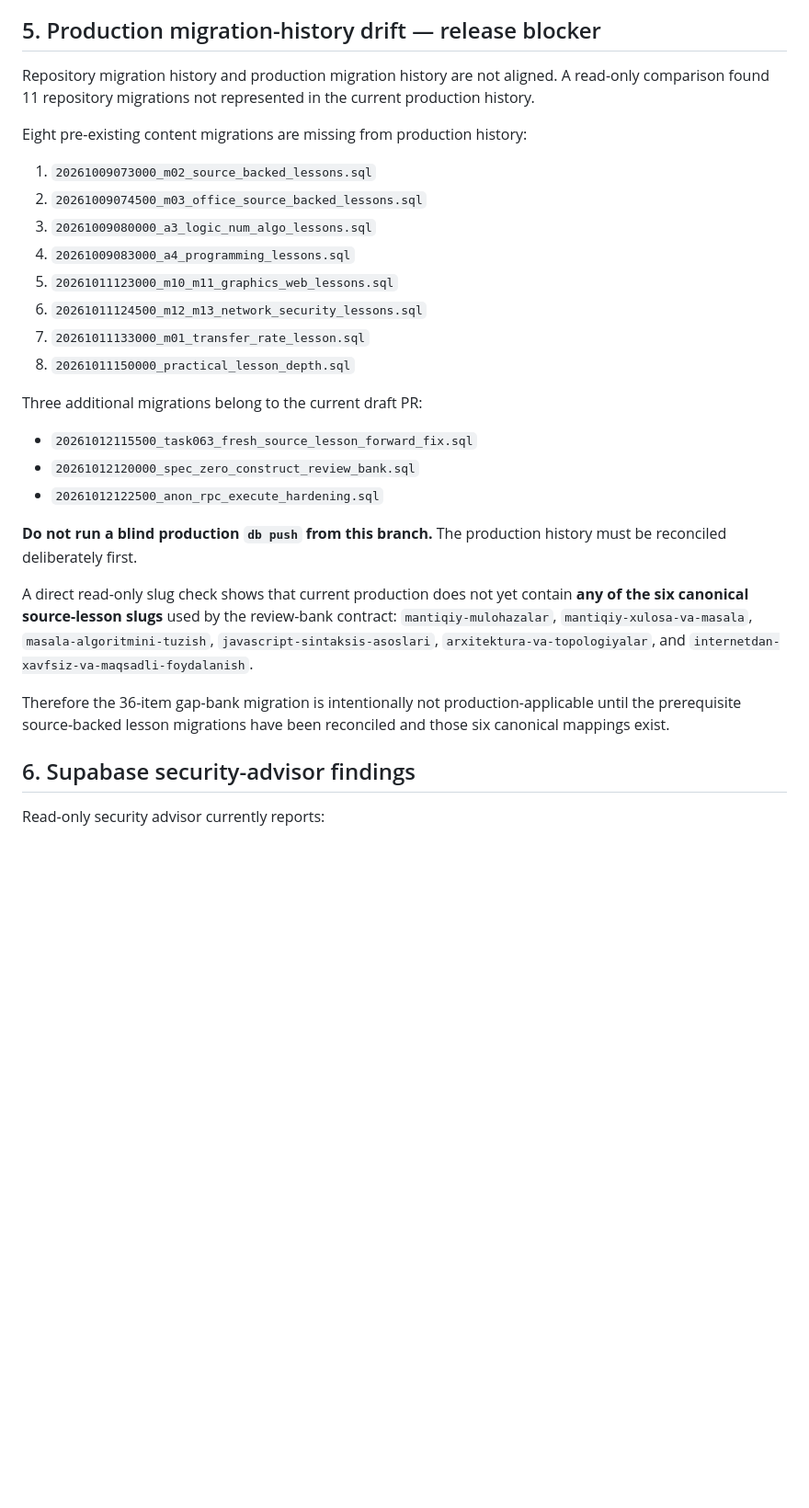
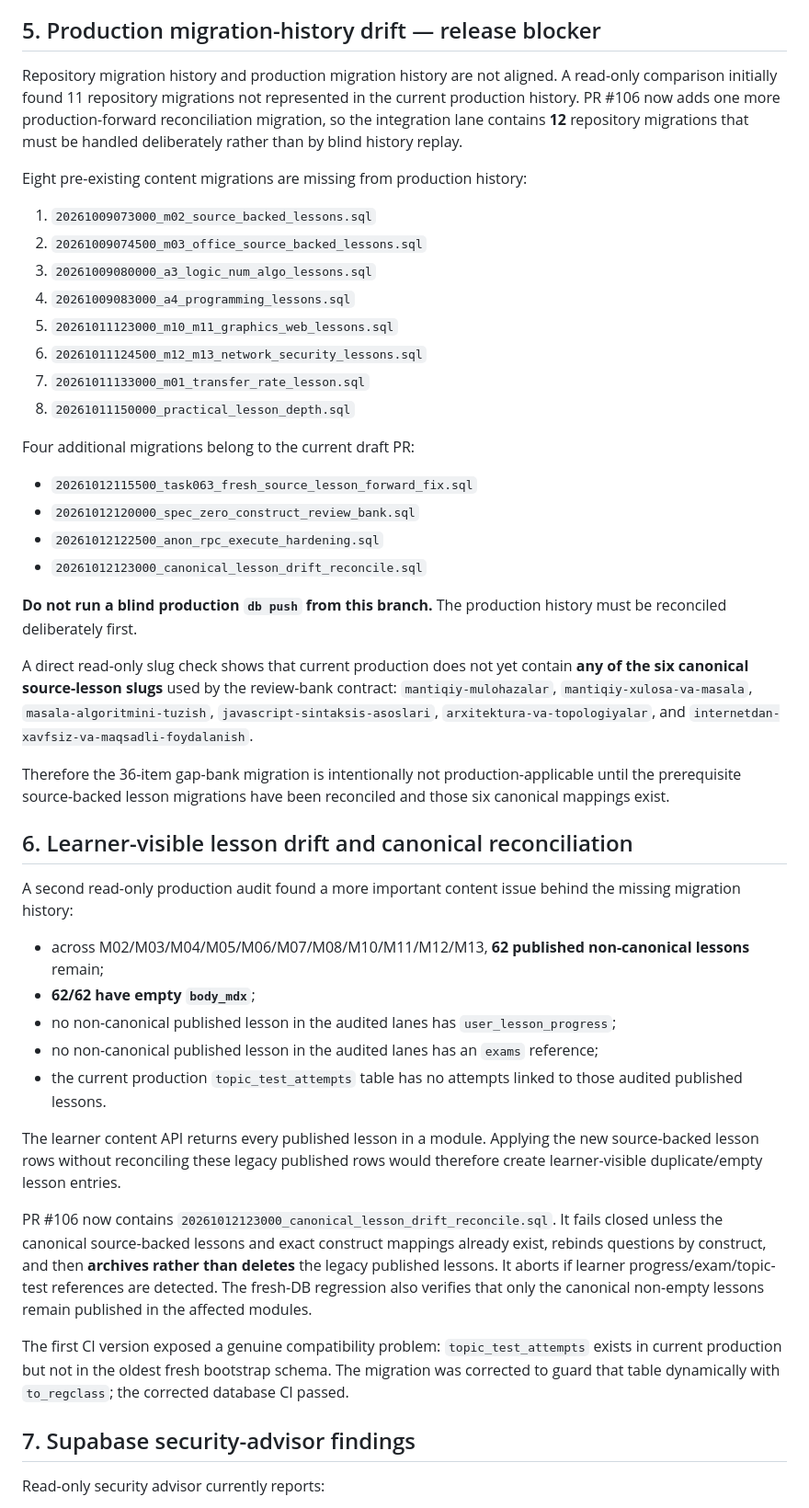
Before and after one commit to sarvar9417/attestatsiya, a Markdown page: docs/RELEASE_READINESS_AUDIT_20261012.md, the part around one of its changes. Shown at 92% size. Drawn GitHub-style; blank space fills up the shorter version.

Commit message:
Document canonical lesson drift release blocker

```diff
--- a/docs/RELEASE_READINESS_AUDIT_20261012.md
+++ b/docs/RELEASE_READINESS_AUDIT_20261012.md
@@ -95,8 +95,10 @@ test asserts the exact source slug for every staged item.
 ## 5. Production migration-history drift — release blocker
 
 Repository migration history and production migration history are not aligned.
-A read-only comparison found 11 repository migrations not represented in the
-current production history.
+A read-only comparison initially found 11 repository migrations not represented
+in the current production history. PR #106 now adds one more production-forward
+reconciliation migration, so the integration lane contains **12** repository
+migrations that must be handled deliberately rather than by blind history replay.
 
 Eight pre-existing content migrations are missing from production history:
 
@@ -109,11 +111,12 @@ Eight pre-existing content migrations are missing from production history:
 7. `20261011133000_m01_transfer_rate_lesson.sql`
 8. `20261011150000_practical_lesson_depth.sql`
 
-Three additional migrations belong to the current draft PR:
+Four additional migrations belong to the current draft PR:
 
 - `20261012115500_task063_fresh_source_lesson_forward_fix.sql`
 - `20261012120000_spec_zero_construct_review_bank.sql`
 - `20261012122500_anon_rpc_execute_hardening.sql`
+- `20261012123000_canonical_lesson_drift_reconcile.sql`
 
 **Do not run a blind production `db push` from this branch.** The production
 history must be reconciled deliberately first.
@@ -129,7 +132,39 @@ Therefore the 36-item gap-bank migration is intentionally not
 production-applicable until the prerequisite source-backed lesson migrations
 have been reconciled and those six canonical mappings exist.
 
-## 6. Supabase security-advisor findings
+## 6. Learner-visible lesson drift and canonical reconciliation
+
+A second read-only production audit found a more important content issue behind
+the missing migration history:
+
+- across M02/M03/M04/M05/M06/M07/M08/M10/M11/M12/M13, **62 published
+  non-canonical lessons** remain;
+- **62/62 have empty `body_mdx`**;
+- no non-canonical published lesson in the audited lanes has
+  `user_lesson_progress`;
+- no non-canonical published lesson in the audited lanes has an `exams`
+  reference;
+- the current production `topic_test_attempts` table has no attempts linked to
+  those audited published lessons.
+
+The learner content API returns every published lesson in a module. Applying the
+new source-backed lesson rows without reconciling these legacy published rows
+would therefore create learner-visible duplicate/empty lesson entries.
+
+PR #106 now contains
+`20261012123000_canonical_lesson_drift_reconcile.sql`. It fails closed unless
+the canonical source-backed lessons and exact construct mappings already exist,
+rebinds questions by construct, and then **archives rather than deletes** the
+legacy published lessons. It aborts if learner progress/exam/topic-test
+references are detected. The fresh-DB regression also verifies that only the
+canonical non-empty lessons remain published in the affected modules.
+
+The first CI version exposed a genuine compatibility problem:
+`topic_test_attempts` exists in current production but not in the oldest fresh
+bootstrap schema. The migration was corrected to guard that table dynamically
+with `to_regclass`; the corrected database CI passed.
+
+## 7. Supabase security-advisor findings
 
 Read-only security advisor currently reports:
 
```
Also changed, not shown: other parts of docs/RELEASE_READINESS_AUDIT_20261012.md (+10 -9 lines).
